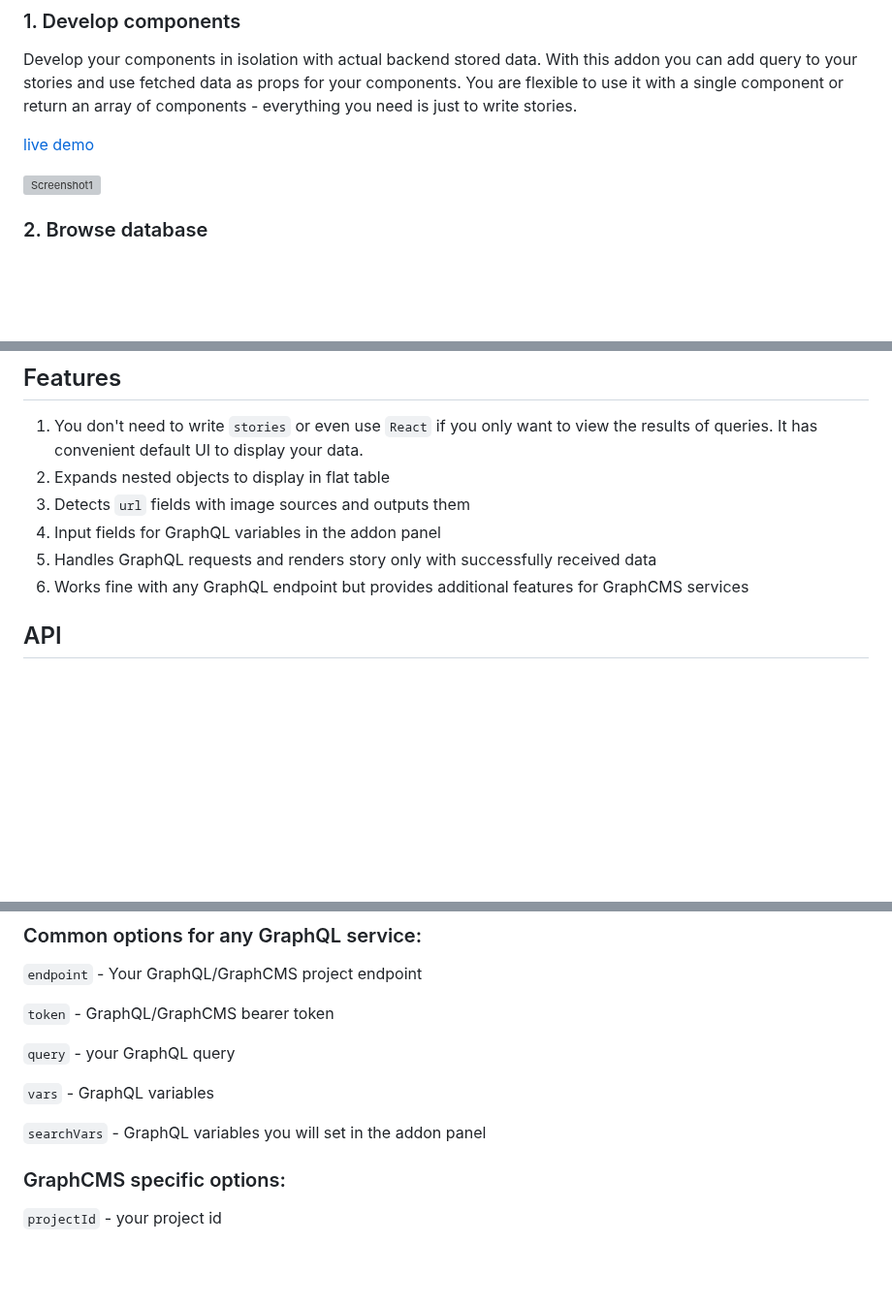
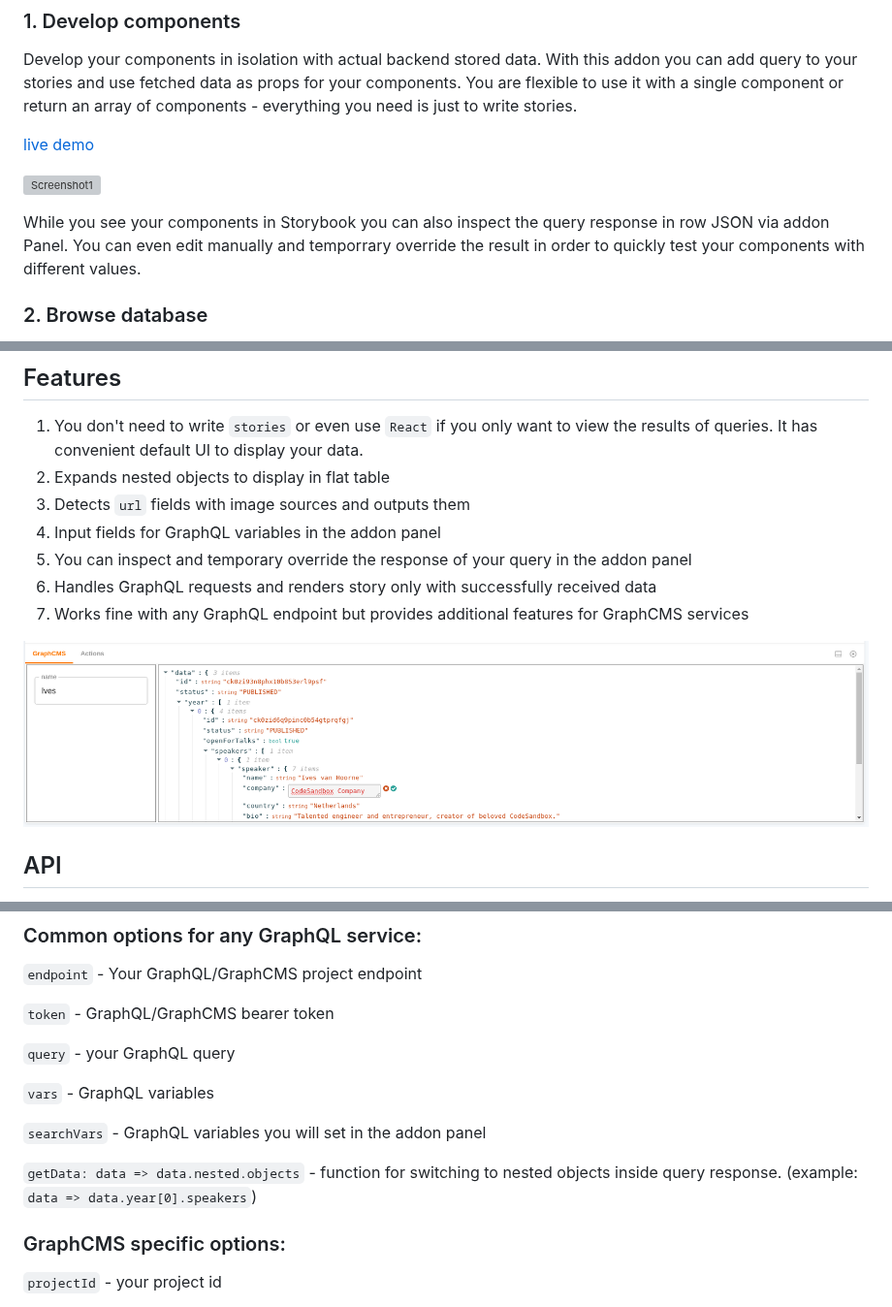
Before and after one commit to focusreactive/storybook-graphql-kit, a Markdown page: README.md, 3 parts joined by grey strips. Shown at 97% size. Rendered like a GitHub page; pictures changed too: docs/panel-with-json.png (added); blank space fills up the shorter version; grey boxes are pictures that could not be loaded.

```diff
--- a/README.md
+++ b/README.md
@@ -17,6 +17,8 @@ Develop your components in isolation with actual backend stored data. With this
 [live demo](https://usulpro.github.io/storybook-addon-graphcms/?path=/story/with-react-components--ram)
 
 ![Screenshot1](https://raw.githubusercontent.com/focusreactive/storybook-addon-graphcms/master/docs/screenshot-example1.png)
+
+While you see your components in Storybook you can also inspect the query response in row JSON via addon Panel. You can even edit manually and temporrary override the result in order to quickly test your components with different values.
 
 ### 2. Browse database
 
@@ -166,8 +168,11 @@ Here we writing queries to control what exact entries should be listed in each f
 2. Expands nested objects to display in flat table
 3. Detects `url` fields with image sources and outputs them
 4. Input fields for GraphQL variables in the addon panel
-5. Handles GraphQL requests and renders story only with successfully received data
-6. Works fine with any GraphQL endpoint but provides additional features for GraphCMS services
+5. You can inspect and temporary override the response of your query in the addon panel
+6. Handles GraphQL requests and renders story only with successfully received data
+7. Works fine with any GraphQL endpoint but provides additional features for GraphCMS services
+
+![addon-panel](docs/panel-with-json.png)
 
 ## API
 
@@ -192,6 +197,8 @@ export const pages = Query({ ...options });
 `vars` - GraphQL variables
 
 `searchVars` - GraphQL variables you will set in the addon panel
+
+`getData: data => data.nested.objects` - function for switching to nested objects inside query response. (example: `data => data.year[0].speakers`)
 
 ### GraphCMS specific options:
 
```
Also changed, not shown: docs/screenshot-example2.png, docs/screenshot-example3.png.
